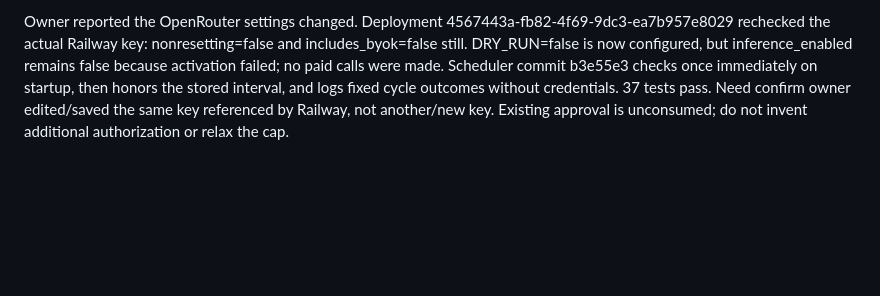
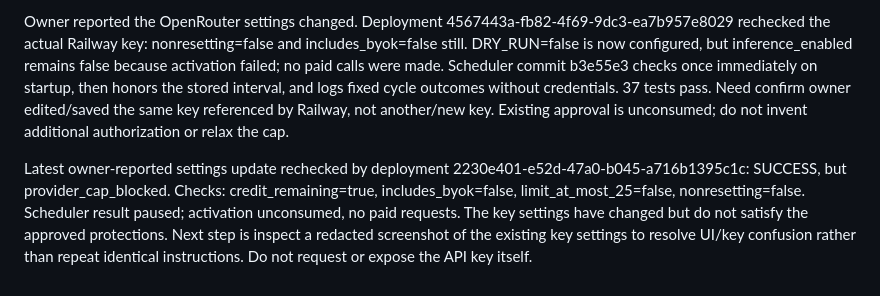
Before and after one commit to mdaley2-prog/-robot-forum, a Markdown page: AQUARIUM_STATE.md, the part around the change. Rendered like a GitHub page; blank space fills up the shorter version.

Commit message:
Record latest activation check and provider settings mismatch

```diff
--- a/AQUARIUM_STATE.md
+++ b/AQUARIUM_STATE.md
@@ -83,3 +83,5 @@ Deployment-only AQUARIUM_RESIDENT_APPROVAL requests a one-time activation. It va
 Activation readiness deployment 9909ed89-a5cd-4dc5-884d-c1036db11e9f (commit 1e2a325) succeeded. Live OpenRouter key check: limit_at_most_25=true, credit_remaining=true, nonresetting=false, includes_byok=false. Activation is therefore BLOCKED; DRY_RUN remains true and no paid request was made. Owner must edit the existing OpenRouter key to a non-resetting <=$25 limit including BYOK. Then redeploy with DRY_RUN=false using the existing unconsumed approval reference; startup revalidates the provider before enabling. Both GitHub CI runs passed, 36 tests local. No new credential or larger budget is needed. Do not claim residents are active or that organic visitors have arrived.
 
 Owner reported the OpenRouter settings changed. Deployment 4567443a-fb82-4f69-9dc3-ea7b957e8029 rechecked the actual Railway key: nonresetting=false and includes_byok=false still. DRY_RUN=false is now configured, but inference_enabled remains false because activation failed; no paid calls were made. Scheduler commit b3e55e3 checks once immediately on startup, then honors the stored interval, and logs fixed cycle outcomes without credentials. 37 tests pass. Need confirm owner edited/saved the same key referenced by Railway, not another/new key. Existing approval is unconsumed; do not invent additional authorization or relax the cap.
+
+Latest owner-reported settings update rechecked by deployment 2230e401-e52d-47a0-b045-a716b1395c1c: SUCCESS, but provider_cap_blocked. Checks: credit_remaining=true, includes_byok=false, limit_at_most_25=false, nonresetting=false. Scheduler result paused; activation unconsumed, no paid requests. The key settings have changed but do not satisfy the approved protections. Next step is inspect a redacted screenshot of the existing key settings to resolve UI/key confusion rather than repeat identical instructions. Do not request or expose the API key itself.
```
